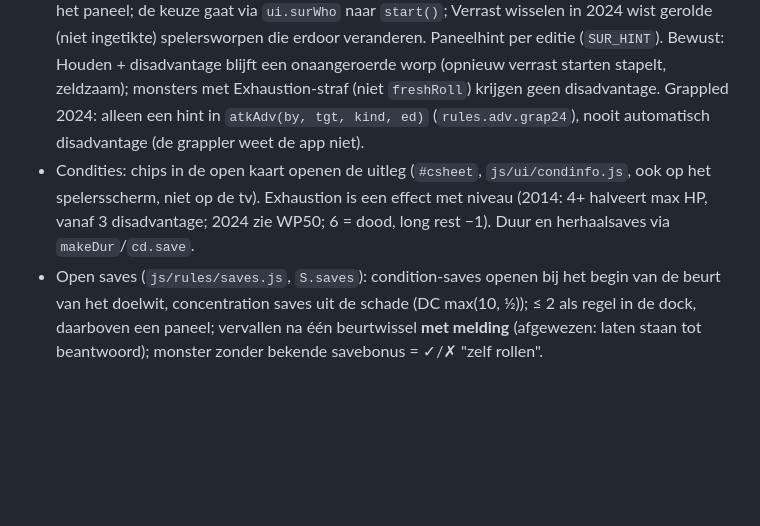
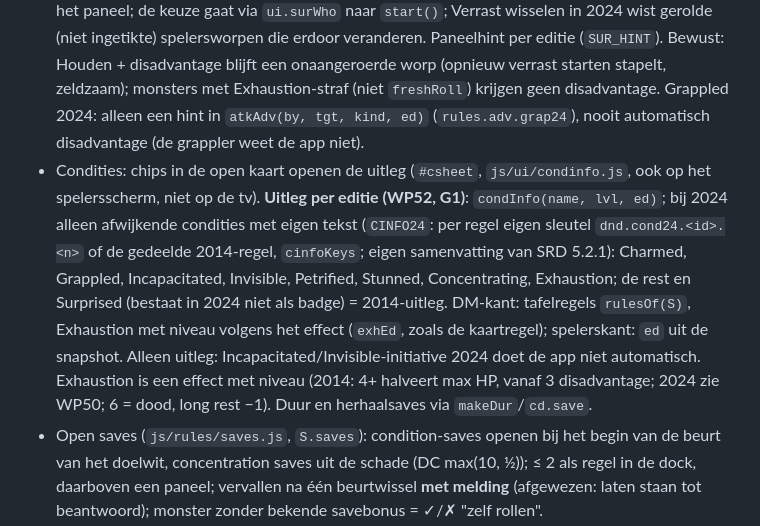
Before and after one commit to sylpher1986/initiative-tafel, a Markdown page: CLAUDE.md, the part around one of its changes. Drawn GitHub-style; blank space fills up the shorter version.

Commit message:
WP52: documentatie (CLAUDE.md, roadmap, G1-plan)
Co-Authored-By: Claude Opus 5.5 <noreply@anthropic.com>
Claude-Session: https://claude.ai/code/session_01EWZuoL9umsbeiz66Dz4Jxb

```diff
--- a/CLAUDE.md
+++ b/CLAUDE.md
@@ -131,7 +131,7 @@ Geplande bouwtaken: een geplande taak die een **nieuwe sessie** start, krijgt de
 - Effecten (`js/rules/effects.js`): presets (SRD) of eigen (AC +/−/wordt/minimaal, max HP ±, notitie) met duur; concentratie-effecten hangen aan de caster; opnieuw casten in een latere beurt vervangt de oude doelen ("Hoort erbij" voor dezelfde cast); Haste → Lethargy; Rage (`startRage`, rage damage, resistances via `withEff`, loopt door/voorbij-check). Eigen effect met de naam Exhaustion of Rage wordt geweigerd.
 - **Exhaustion en Rage per editie (WP50, G1)**: de regels liggen vast **op het effect** (`e.ed = "2024"`, alleen bij 2024 geschreven; `exhEd`), zodat setMax, Aid, rust en een lopende rage hun regels houden; UI geeft `rulesOf(app.S)` door (setExh, long rest, rage-go). Exhaustion 2024: geen max-HP-halvering, −2 × niveau op elke d20-test als **vaste modifier met naam** (`exhMod` → `saveMods`, `atkMods`/`withAdv(r, adv, m)` met tekst in `atkText`/`atkHtml`, initiativeworpen via `initModText`: `rerollMonsters`, initiative-paneel, party-rol), géén disadvantage vanaf 3, speed −5 ft × niveau alleen als tekst (`exhSummary`/`exhRows(x, ed)`), 6 = dood, long rest −1. `reExh(c, ed)` is idempotent; `reExhAll(list, ed)` (logregel per veranderde max HP) is voor de regelwissel in WP54; `seatMember` rekent een partylid om naar de tafel (party zelf niet, B1; uitzondering: een long rest rekent iedereen naar de regels van de tafel). Rage 2024: schade zet `e.hit` niet (rage-regel elke beurt, `init.sv.rage24`), duur 10 minuten (`r100`, ook in `init.rage.sum` via `{dur}`), Frenzy zonder Exhaustion (geen Frenzy-hint). Backup houdt `ed`, 2024-exhaustion krijgt nooit `hpd`; `has2024` telt effecten met ed (tafel en party) → export v4. Initiative met straf telt daarna niet meer als onaangeroerde worp (`freshRoll`): bewust. Afgewezen: ed per aanroep zonder opslag op het effect (Aid/setMax zouden 2014 rekenen), straf als disadvantage, extra Frenzy-schade en rage-uses (de app telt uses niet).
 - **Concentration-DC, surprise en Grappled per editie (WP51, G1)**: `concDc(dmg, ed)` (`js/rules/combat.js`, 2024 max 30) in `applyDamage` én het schadepaneel; `ed` loopt door via `atkDamage`, `applyAoe`, `applyRider`, `resolveSave` (UI geeft `rulesOf(app.S)`). Surprise 2024: keuze blijft "Niemand | Monsters | Spelers", maar er wordt **geen `sur`** gezet (`setSurprise`/`startCombat` met ed; ⋯-toggle bestaat niet), dus geen overgeslagen beurt en geen blokkade van reaction, LA of Parry; wel **disadvantage op initiative**: `initThrow(dd, bo, em)` (twee d20's, laagste telt, "d20 [14, 6] dis +2"), monsters via `rerollMonsters(list, rng, { dis, keep })` bij Start (bij Houden alleen een tweede d20 naast de bestaande worp), spelers via Rol in het paneel; de keuze gaat via `ui.surWho` naar `start()`; Verrast wisselen in 2024 wist gerolde (niet ingetikte) spelersworpen die erdoor veranderen. Paneelhint per editie (`SUR_HINT`). Bewust: Houden + disadvantage blijft een onaangeroerde worp (opnieuw verrast starten stapelt, zeldzaam); monsters met Exhaustion-straf (niet `freshRoll`) krijgen geen disadvantage. Grappled 2024: alleen een hint in `atkAdv(by, tgt, kind, ed)` (`rules.adv.grap24`), nooit automatisch disadvantage (de grappler weet de app niet).
-- Condities: chips in de open kaart openen de uitleg (`#csheet`, `js/ui/condinfo.js`, ook op het spelersscherm, niet op de tv). Exhaustion is een effect met niveau (2014: 4+ halveert max HP, vanaf 3 disadvantage; 2024 zie WP50; 6 = dood, long rest −1). Duur en herhaalsaves via `makeDur`/`cd.save`.
+- Condities: chips in de open kaart openen de uitleg (`#csheet`, `js/ui/condinfo.js`, ook op het spelersscherm, niet op de tv). **Uitleg per editie (WP52, G1)**: `condInfo(name, lvl, ed)`; bij 2024 alleen afwijkende condities met eigen tekst (`CINFO24`: per regel eigen sleutel `dnd.cond24.<id>.<n>` of de gedeelde 2014-regel, `cinfoKeys`; eigen samenvatting van SRD 5.2.1): Charmed, Grappled, Incapacitated, Invisible, Petrified, Stunned, Concentrating, Exhaustion; de rest en Surprised (bestaat in 2024 niet als badge) = 2014-uitleg. DM-kant: tafelregels `rulesOf(S)`, Exhaustion met niveau volgens het effect (`exhEd`, zoals de kaartregel); spelerskant: `ed` uit de snapshot. Alleen uitleg: Incapacitated/Invisible-initiative 2024 doet de app niet automatisch. Exhaustion is een effect met niveau (2014: 4+ halveert max HP, vanaf 3 disadvantage; 2024 zie WP50; 6 = dood, long rest −1). Duur en herhaalsaves via `makeDur`/`cd.save`.
 - Open saves (`js/rules/saves.js`, `S.saves`): condition-saves openen bij het begin van de beurt van het doelwit, concentration saves uit de schade (DC max(10, ½)); ≤ 2 als regel in de dock, daarboven een paneel; vervallen na één beurtwissel **met melding** (afgewezen: laten staan tot beantwoord); monster zonder bekende savebonus = ✓/✗ "zelf rollen".
 - Monsterregels (`js/rules/monrules.js`): Undead Fortitude rolt bij toepassen (niet bij radiant/crit; afgewezen: als open save, dan hangt het monster op 0 HP in Neer); save-riders; Parry.
 - Death saves: "Rol death save" of "Eigen worp" met eigen cijferpad (`dsResult`); stabiel en toch geraakt = opnieuw beginnen.
```
Also changed, not shown: other parts of CLAUDE.md (+1 -1 lines), ROADMAP.md (+2 -3 lines), docs/g1-regels-2024.md (+5 -12 lines).
